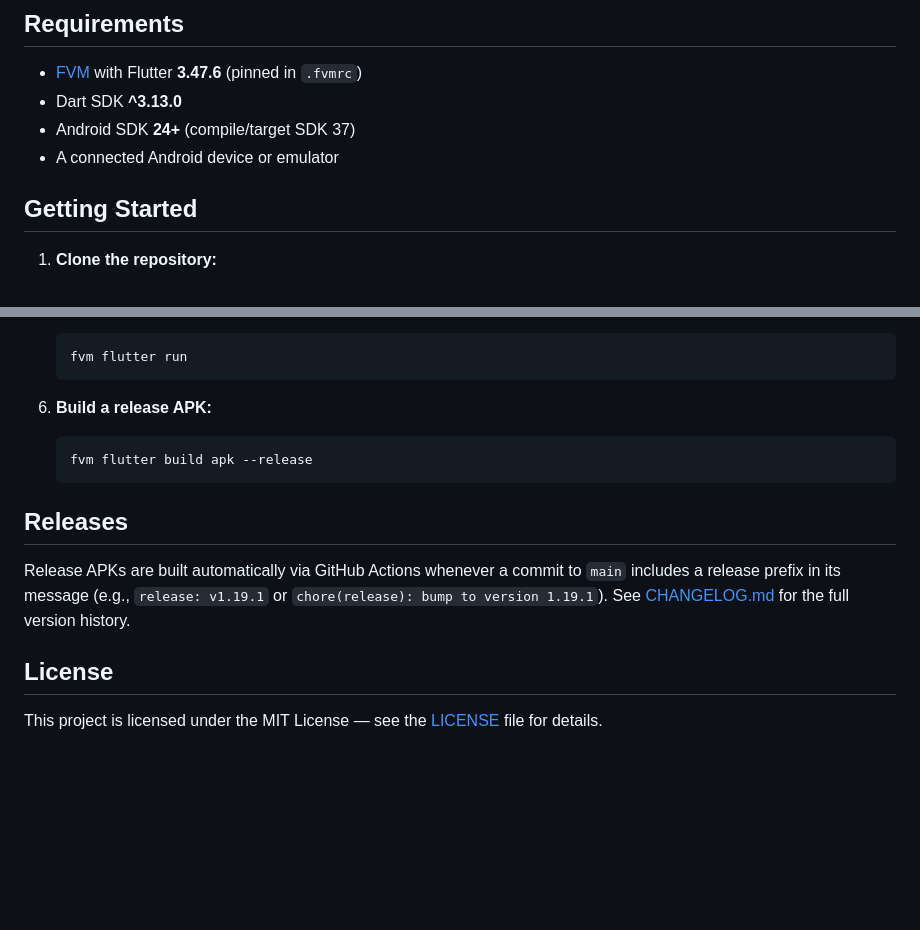
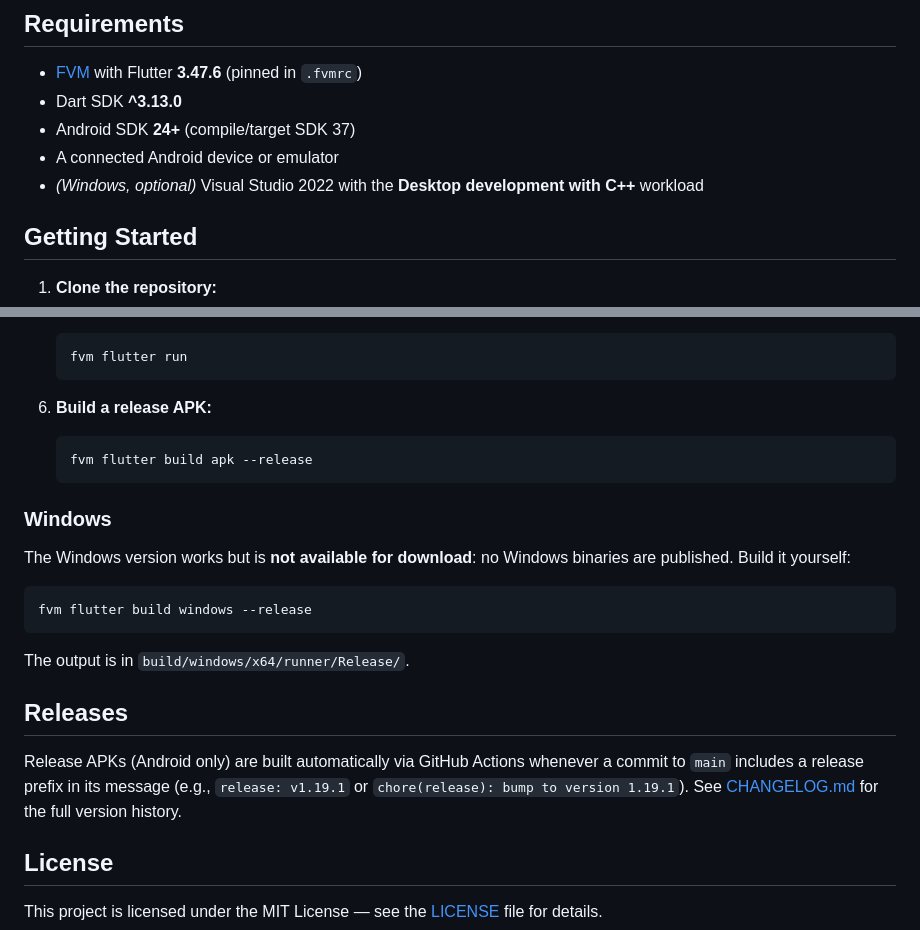
Before and after one commit to yurtemre7/sonora, a Markdown page: README.md, 2 parts joined by grey strips. Drawn GitHub-style; blank space fills up the shorter version.

````diff
--- a/README.md
+++ b/README.md
@@ -154,6 +154,7 @@ lib/
 - Dart SDK **^3.13.0**
 - Android SDK **24+** (compile/target SDK 37)
 - A connected Android device or emulator
+- *(Windows, optional)* Visual Studio 2022 with the **Desktop development with C++** workload
 
 ## Getting Started
 
@@ -195,9 +196,19 @@ lib/
    fvm flutter build apk --release
    ```
 
+### Windows
+
+The Windows version works but is **not available for download**: no Windows binaries are published. Build it yourself:
+
+```bash
+fvm flutter build windows --release
+```
+
+The output is in `build/windows/x64/runner/Release/`.
+
 ## Releases
 
-Release APKs are built automatically via GitHub Actions whenever a commit to `main` includes a release prefix in its message (e.g., `release: v1.19.1` or `chore(release): bump to version 1.19.1`). See [CHANGELOG.md](CHANGELOG.md) for the full version history.
+Release APKs (Android only) are built automatically via GitHub Actions whenever a commit to `main` includes a release prefix in its message (e.g., `release: v1.19.1` or `chore(release): bump to version 1.19.1`). See [CHANGELOG.md](CHANGELOG.md) for the full version history.
 
 ## License
 
````
Also changed, not shown: README_JP.md (+12 -1 lines).
